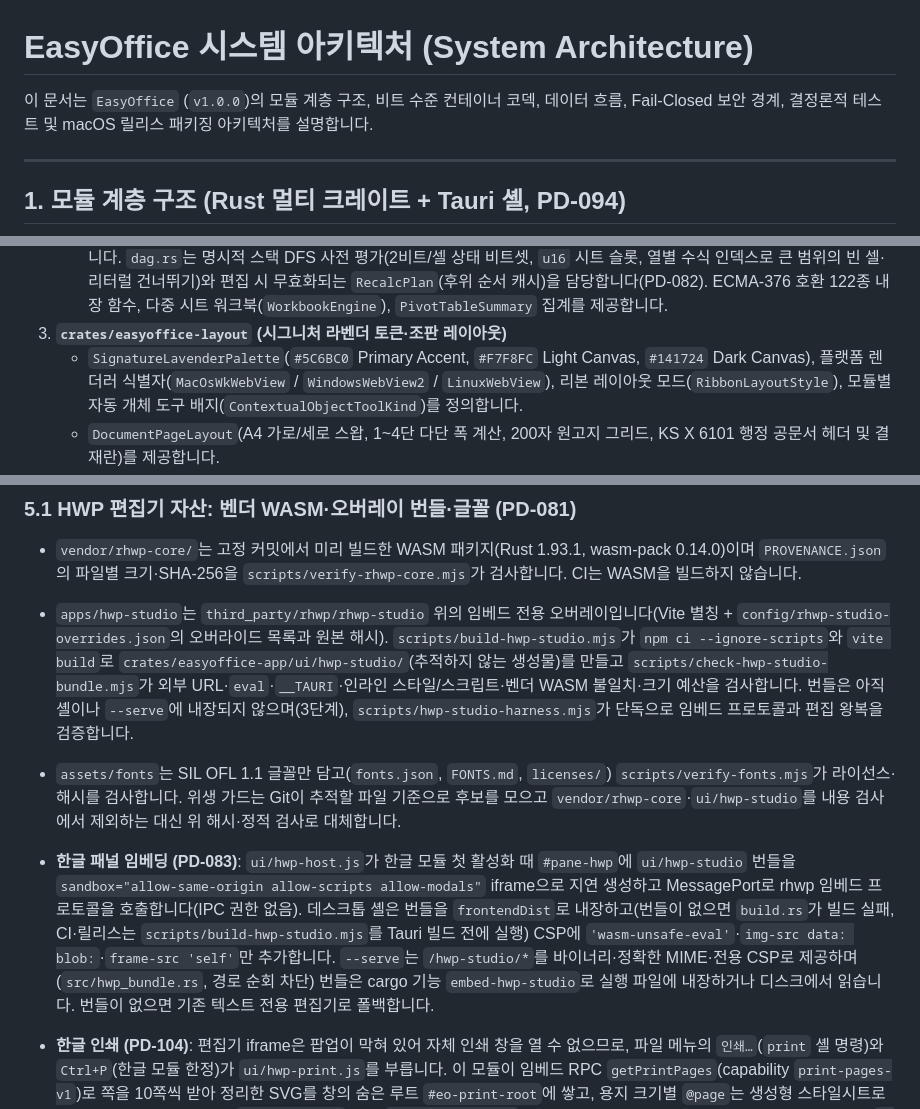
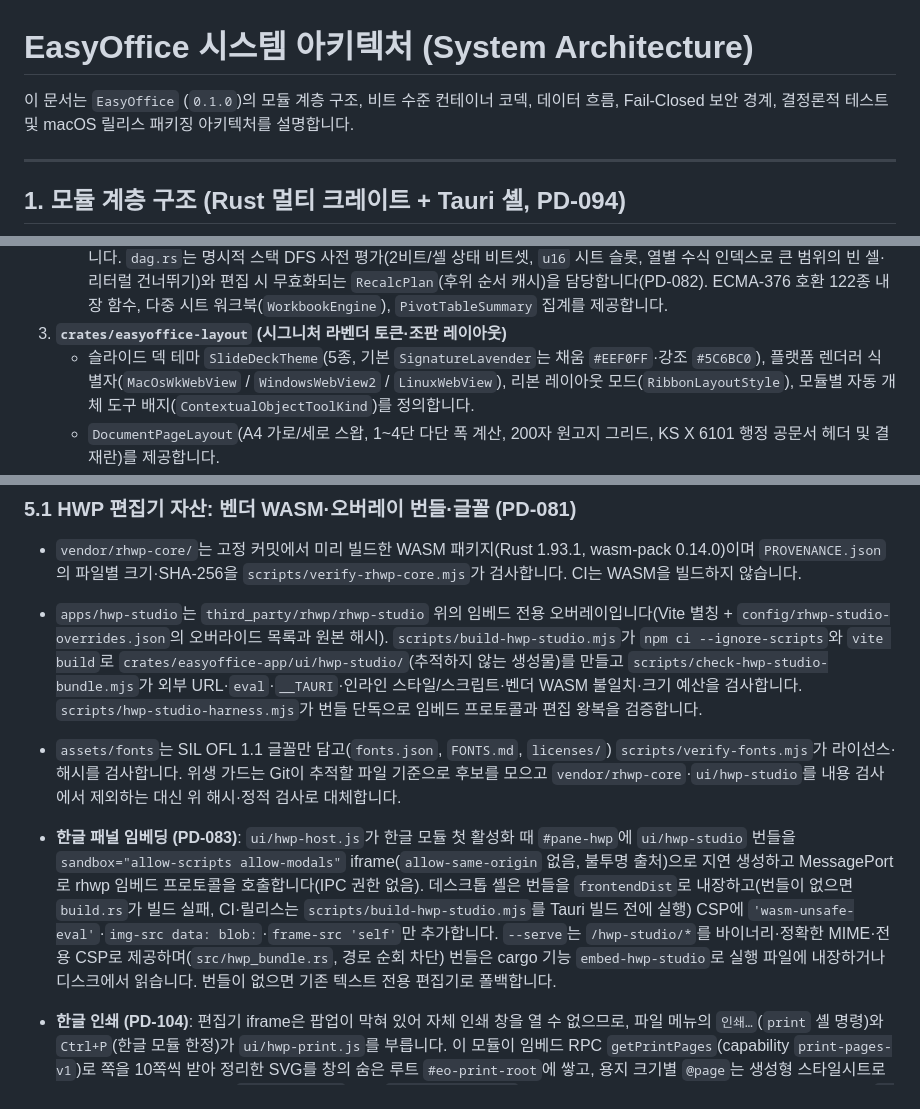
Before and after one commit to AquilaXk/easyoffice, a Markdown page: docs/architecture.md, 3 parts joined by grey strips. Drawn GitHub-style.

Commit message:
[Docs] 아키텍처 문서의 버전·팔레트·iframe 격리·이슈 번호 표기 정정

```diff
--- a/docs/architecture.md
+++ b/docs/architecture.md
@@ -1,6 +1,6 @@
 # EasyOffice 시스템 아키텍처 (System Architecture)
 
-이 문서는 `EasyOffice` (`v1.0.0`)의 모듈 계층 구조, 비트 수준 컨테이너 코덱, 데이터 흐름, Fail-Closed 보안 경계, 결정론적 테스트 및 macOS 릴리스 패키징 아키텍처를 설명합니다.
+이 문서는 `EasyOffice` (`0.1.0`)의 모듈 계층 구조, 비트 수준 컨테이너 코덱, 데이터 흐름, Fail-Closed 보안 경계, 결정론적 테스트 및 macOS 릴리스 패키징 아키텍처를 설명합니다.
 
 ---
 
@@ -72,7 +72,7 @@ macOS, Windows, Linux 데스크톱 환경에서 동일한 문서 포맷 검증,
    - `tokenize_formula`는 `Vec<char>` 할당 없는 제로카피 바이트 슬라이스 스캐너로 동작하며, `SheetEngine::set_cell`이 수식 입력 시점에 `compiled_asts`로 AST를 사전 컴파일합니다.
    - `EvalContext`는 시트 ID(대소문자 무시 16비트 FNV-1a)와 셀 좌표로 메모를 주소 지정합니다. `memo.rs`의 `MemoTable`은 기본 시트 앞 16열을 32x16 페이지 슬롯 인덱스(해시 없음)로, 나머지는 시드된 곱셈 해셔 맵으로 저장하고 방문 집합(1비트/셀)으로 순환 참조 탐지(`FormulaError::Cycle`)를 $O(1)$에 수행하며, 재귀 상한은 `MAX_RECURSION_DEPTH`로 유지합니다. `dag.rs`는 명시적 스택 DFS 사전 평가(2비트/셀 상태 비트셋, `u16` 시트 슬롯, 열별 수식 인덱스로 큰 범위의 빈 셀·리터럴 건너뛰기)와 편집 시 무효화되는 `RecalcPlan`(후위 순서 캐시)을 담당합니다(PD-082). ECMA-376 호환 122종 내장 함수, 다중 시트 워크북(`WorkbookEngine`), `PivotTableSummary` 집계를 제공합니다.
 3. **`crates/easyoffice-layout` (시그니처 라벤더 토큰·조판 레이아웃)**
-   - `SignatureLavenderPalette`(`#5C6BC0` Primary Accent, `#F7F8FC` Light Canvas, `#141724` Dark Canvas), 플랫폼 렌더러 식별자(`MacOsWkWebView` / `WindowsWebView2` / `LinuxWebView`), 리본 레이아웃 모드(`RibbonLayoutStyle`), 모듈별 자동 개체 도구 배지(`ContextualObjectToolKind`)를 정의합니다.
+   - 슬라이드 덱 테마 `SlideDeckTheme`(5종, 기본 `SignatureLavender`는 채움 `#EEF0FF`·강조 `#5C6BC0`), 플랫폼 렌더러 식별자(`MacOsWkWebView` / `WindowsWebView2` / `LinuxWebView`), 리본 레이아웃 모드(`RibbonLayoutStyle`), 모듈별 자동 개체 도구 배지(`ContextualObjectToolKind`)를 정의합니다.
    - `DocumentPageLayout`(A4 가로/세로 스왑, 1~4단 다단 폭 계산, 200자 원고지 그리드, KS X 6101 행정 공문서 헤더 및 결재란)를 제공합니다.
 4. **`crates/easyoffice-app` (15종 IPC 라우터·루프백 HTTP 서버·결정론적 벤치마크 하니스·140종 리본·C-ABI FFI·WebUI)**
    - `RibbonCommandRouter`가 7개 카테고리 × 20개 명령(`140`종) 카탈로그와 64단계 `UndoRedoStack`을 제공하며, `LocalSmartAssistant`(TF 가중 핵심 문장 요약, 문장 진단, 액션 아이템 추출, LCS 문서 비교), 선형 시간($O(n)$) `PiiScrubber`(주민등록번호·외국인등록번호·휴대전화·유니코드 IDN 이메일·신용카드(Luhn 검증)·은행 계좌·여권·운전면허·사업자등록번호 마스킹 및 실제 제거된 메타데이터 필드 보고), `benchmark::run_deterministic_benchmarks`, C-ABI 브리지(`easyoffice_ffi_version`, `easyoffice_ffi_dispatch_json`, `easyoffice_ffi_free_string`)를 내장합니다.
@@ -127,10 +127,10 @@ HWP 엔진·편집기의 기반인 rhwp는 수정하지 않는 읽기 전용 서
 ### 5.1 HWP 편집기 자산: 벤더 WASM·오버레이 번들·글꼴 (PD-081)
 
 - `vendor/rhwp-core/`는 고정 커밋에서 미리 빌드한 WASM 패키지(Rust 1.93.1, wasm-pack 0.14.0)이며 `PROVENANCE.json`의 파일별 크기·SHA-256을 `scripts/verify-rhwp-core.mjs`가 검사합니다. CI는 WASM을 빌드하지 않습니다.
-- `apps/hwp-studio`는 `third_party/rhwp/rhwp-studio` 위의 임베드 전용 오버레이입니다(Vite 별칭 + `config/rhwp-studio-overrides.json`의 오버라이드 목록과 원본 해시). `scripts/build-hwp-studio.mjs`가 `npm ci --ignore-scripts`와 `vite build`로 `crates/easyoffice-app/ui/hwp-studio/`(추적하지 않는 생성물)를 만들고 `scripts/check-hwp-studio-bundle.mjs`가 외부 URL·`eval`·`__TAURI`·인라인 스타일/스크립트·벤더 WASM 불일치·크기 예산을 검사합니다. 번들은 아직 셸이나 `--serve`에 내장되지 않으며(3단계), `scripts/hwp-studio-harness.mjs`가 단독으로 임베드 프로토콜과 편집 왕복을 검증합니다.
+- `apps/hwp-studio`는 `third_party/rhwp/rhwp-studio` 위의 임베드 전용 오버레이입니다(Vite 별칭 + `config/rhwp-studio-overrides.json`의 오버라이드 목록과 원본 해시). `scripts/build-hwp-studio.mjs`가 `npm ci --ignore-scripts`와 `vite build`로 `crates/easyoffice-app/ui/hwp-studio/`(추적하지 않는 생성물)를 만들고 `scripts/check-hwp-studio-bundle.mjs`가 외부 URL·`eval`·`__TAURI`·인라인 스타일/스크립트·벤더 WASM 불일치·크기 예산을 검사합니다. `scripts/hwp-studio-harness.mjs`가 번들 단독으로 임베드 프로토콜과 편집 왕복을 검증합니다.
 - `assets/fonts`는 SIL OFL 1.1 글꼴만 담고(`fonts.json`, `FONTS.md`, `licenses/`) `scripts/verify-fonts.mjs`가 라이선스·해시를 검사합니다. 위생 가드는 Git이 추적할 파일 기준으로 후보를 모으고 `vendor/rhwp-core`·`ui/hwp-studio`를 내용 검사에서 제외하는 대신 위 해시·정적 검사로 대체합니다.
 
-- **한글 패널 임베딩 (PD-083)**: `ui/hwp-host.js`가 한글 모듈 첫 활성화 때 `#pane-hwp`에 `ui/hwp-studio` 번들을 `sandbox="allow-same-origin allow-scripts allow-modals"` iframe으로 지연 생성하고 MessagePort로 rhwp 임베드 프로토콜을 호출합니다(IPC 권한 없음). 데스크톱 셸은 번들을 `frontendDist`로 내장하고(번들이 없으면 `build.rs`가 빌드 실패, CI·릴리스는 `scripts/build-hwp-studio.mjs`를 Tauri 빌드 전에 실행) CSP에 `'wasm-unsafe-eval'`·`img-src data: blob:`·`frame-src 'self'`만 추가합니다. `--serve`는 `/hwp-studio/*`를 바이너리·정확한 MIME·전용 CSP로 제공하며(`src/hwp_bundle.rs`, 경로 순회 차단) 번들은 cargo 기능 `embed-hwp-studio`로 실행 파일에 내장하거나 디스크에서 읽습니다. 번들이 없으면 기존 텍스트 전용 편집기로 폴백합니다.
+- **한글 패널 임베딩 (PD-083)**: `ui/hwp-host.js`가 한글 모듈 첫 활성화 때 `#pane-hwp`에 `ui/hwp-studio` 번들을 `sandbox="allow-scripts allow-modals"` iframe(`allow-same-origin` 없음, 불투명 출처)으로 지연 생성하고 MessagePort로 rhwp 임베드 프로토콜을 호출합니다(IPC 권한 없음). 데스크톱 셸은 번들을 `frontendDist`로 내장하고(번들이 없으면 `build.rs`가 빌드 실패, CI·릴리스는 `scripts/build-hwp-studio.mjs`를 Tauri 빌드 전에 실행) CSP에 `'wasm-unsafe-eval'`·`img-src data: blob:`·`frame-src 'self'`만 추가합니다. `--serve`는 `/hwp-studio/*`를 바이너리·정확한 MIME·전용 CSP로 제공하며(`src/hwp_bundle.rs`, 경로 순회 차단) 번들은 cargo 기능 `embed-hwp-studio`로 실행 파일에 내장하거나 디스크에서 읽습니다. 번들이 없으면 기존 텍스트 전용 편집기로 폴백합니다.
 - **한글 인쇄 (PD-104)**: 편집기 iframe은 팝업이 막혀 있어 자체 인쇄 창을 열 수 없으므로, 파일 메뉴의 `인쇄…`(`print` 셸 명령)와 `Ctrl+P`(한글 모듈 한정)가 `ui/hwp-print.js`를 부릅니다. 이 모듈이 임베드 RPC `getPrintPages`(capability `print-pages-v1`)로 쪽을 10쪽씩 받아 정리한 SVG를 창의 숨은 루트 `#eo-print-root`에 쌓고, 용지 크기별 `@page`는 생성형 스타일시트로 더한 뒤 데스크톱 셸에서는 `print_webview` 명령(`print_webview.rs`, 인수 없음, PD-139)으로 웹뷰를 네이티브 인쇄하고, `--serve`에서는 웹 `window.print()`를 부릅니다(macOS 웹뷰에서는 `window.print()`가 동작하지 않음). 진행 문구와 취소 단추가 있습니다.
 - **문서·시트·슬라이드 인쇄와 찾기 (PD-169)**: `Ctrl+P`와 `인쇄…`는 앞에 있는 모듈의 인쇄를 부릅니다. 한글은 위의 `hwp-print.js`, 문서·시트·슬라이드는 `ui/office-print.js`가 편집기 내용(복제, id 제거)·사용 범위 표·슬라이드 한 장씩을 같은 `#eo-print-root`에 쌓고 같은 `print_webview` 경로로 인쇄합니다. 문서·시트의 `Ctrl+F`/`Ctrl+F2`는 `ui/find-replace.js` 대화상자(`#find-dialog`)이며, 일치 색인은 `find-core.js`(블록별 일치, 문자열 연산), 원본은 `find-doc.js`(문단·셀 단위 텍스트 노드 표)와 `find-sheet.js`(셀)입니다.
 - **설치된 글꼴 (PD-128)**: 한글 편집기는 PC에 설치된 글꼴로 문서가 지정한 글꼴을 그립니다. 셸 명령 `list_system_fonts`·`read_system_font`(`font_catalog.rs`)가 PDF 내보내기와 같은 글꼴 DB에서 목록(이름·스타일·굵기와 창마다 새로 정하는 `revision`과 파일 번호, 경로 없음)과 글꼴 파일 하나(64MiB·글꼴 서명·창당 512MiB 상한, Fail-Closed)를 줍니다. 편집기 프레임은 셸 명령에 닿지 못하므로 임베드 포트의 `shell_fonts` 이벤트로 셸 페이지(`hwp-host.js`)에 요청하고, 셸이 토큰 있는 명령을 불러 `hostFontsReply`로 바이트를 전송합니다(capability `host-fonts-v1`). 편집기의 호스트 글꼴 계약이 문서가 쓰는 글꼴만 지연해서 `FontFace`로 등록하며, 없으면 번들 글꼴 그대로입니다.
```
Also changed, not shown: other parts of docs/architecture.md (+1 -1 lines).
